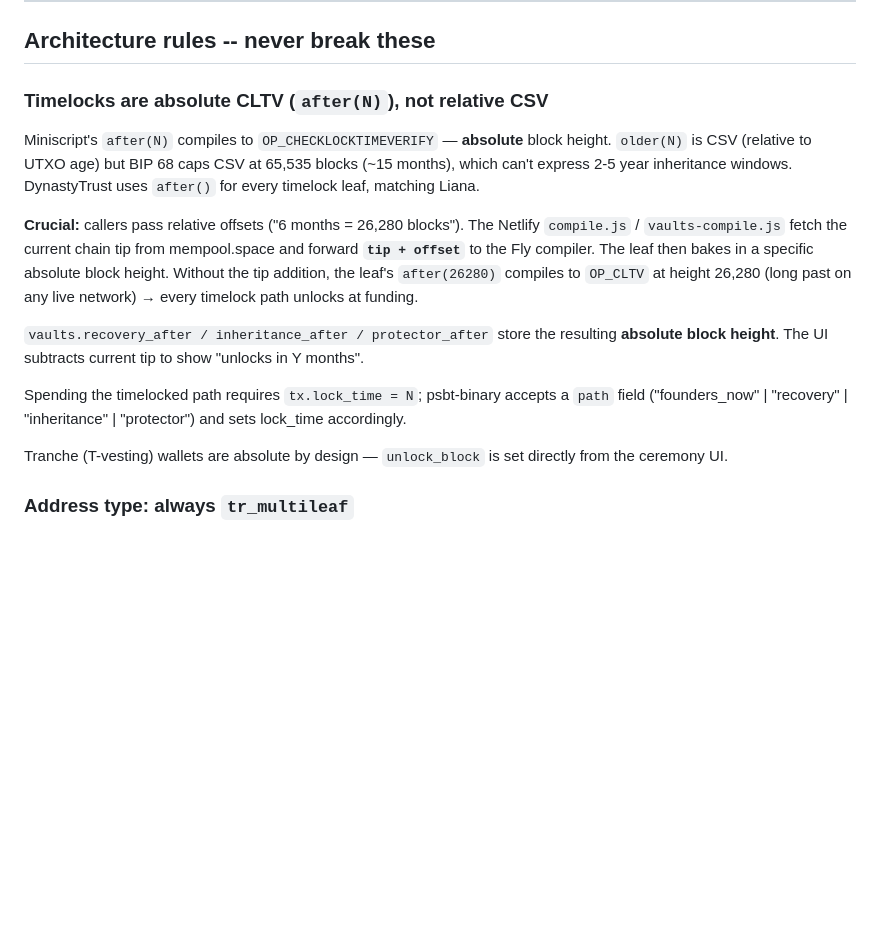
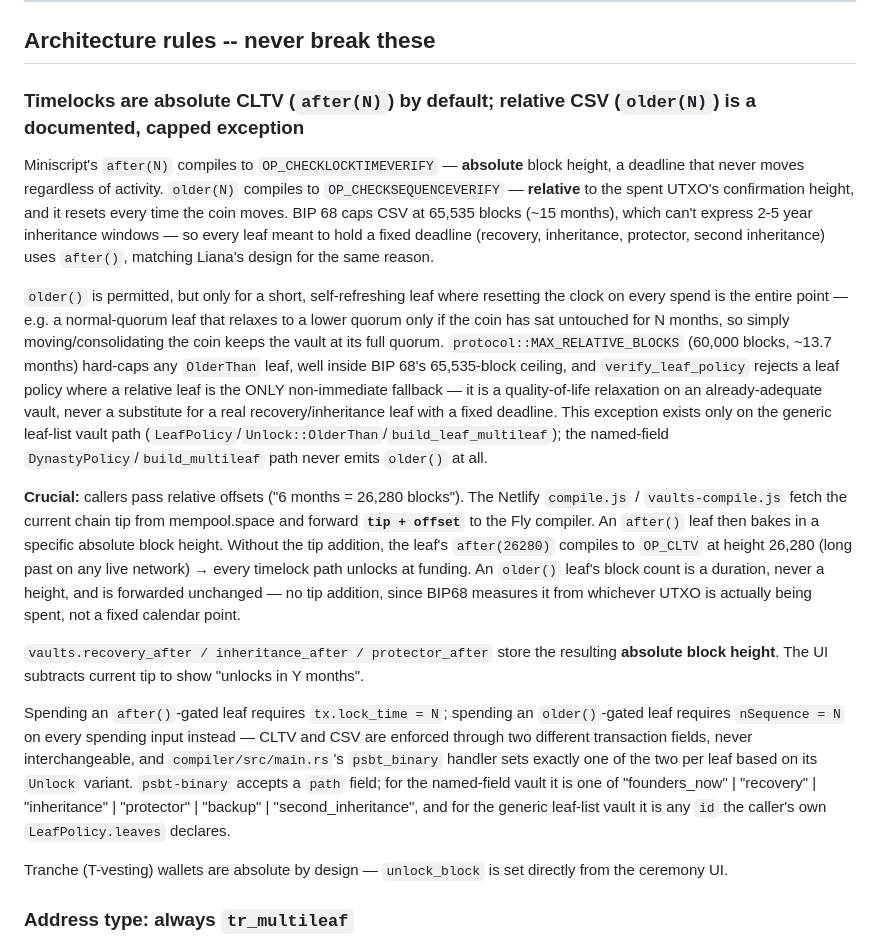
Before and after one commit to stackingunderpressure/Dynastytrust, a Markdown page: CLAUDE.md, the part around the change. Rendered like a GitHub page; blank space fills up the shorter version.

Commit message:
[skip ci] docs: document the older()/CSV exception in CLAUDE.md
The absolute-timelock rule stated "DynastyTrust uses after() for
every timelock leaf" without qualification. That's no longer true:
the generic leaf-list vault path (LeafPolicy/Unlock::OlderThan/
build_leaf_multileaf, landed in the last two commits) can emit a
short, capped, self-refreshing older() leaf when the operator
explicitly configures one -- a quorum that relaxes only if the coin
sits untouched, resetting on every spend. Rewrote the section to
state the real scope: after() stays the rule for any leaf holding a
fixed deadline (recovery/inheritance/protector/second_inheritance,
where BIP68's 65,535-block cap is genuinely too short), older() is
now a documented exception for short leaves under MAX_RELATIVE_BLOCKS
where resetting on spend is the point, never a substitute for a real
fallback -- verify_leaf_policy already enforces that a relative leaf
can't be the vault's only non-immediate path. Also documented that
CLTV and CSV land on different transaction fields (lock_time vs.
nSequence) and that the named-field DynastyPolicy path never emits
older() at all -- only the generic leaf-list path can.

Docs-only change, no code touched, no gates to run.

```diff
--- a/CLAUDE.md
+++ b/CLAUDE.md
@@ -179,29 +179,58 @@ Monorepo root
 
 ## Architecture rules -- never break these
 
-### Timelocks are absolute CLTV (`after(N)`), not relative CSV
+### Timelocks are absolute CLTV (`after(N)`) by default; relative CSV (`older(N)`) is a documented, capped exception
 
 Miniscript's `after(N)` compiles to `OP_CHECKLOCKTIMEVERIFY` —
-**absolute** block height. `older(N)` is CSV (relative to UTXO
-age) but BIP 68 caps CSV at 65,535 blocks (~15 months), which
-can't express 2-5 year inheritance windows. DynastyTrust uses
-`after()` for every timelock leaf, matching Liana.
+**absolute** block height, a deadline that never moves regardless
+of activity. `older(N)` compiles to `OP_CHECKSEQUENCEVERIFY` —
+**relative** to the spent UTXO's confirmation height, and it
+resets every time the coin moves. BIP 68 caps CSV at 65,535
+blocks (~15 months), which can't express 2-5 year inheritance
+windows — so every leaf meant to hold a fixed deadline (recovery,
+inheritance, protector, second inheritance) uses `after()`,
+matching Liana's design for the same reason.
+
+`older()` is permitted, but only for a short, self-refreshing leaf
+where resetting the clock on every spend is the entire point — e.g.
+a normal-quorum leaf that relaxes to a lower quorum only if the coin
+has sat untouched for N months, so simply moving/consolidating the
+coin keeps the vault at its full quorum. `protocol::MAX_RELATIVE_BLOCKS`
+(60,000 blocks, ~13.7 months) hard-caps any `OlderThan` leaf, well
+inside BIP 68's 65,535-block ceiling, and `verify_leaf_policy` rejects
+a leaf policy where a relative leaf is the ONLY non-immediate
+fallback — it is a quality-of-life relaxation on an already-adequate
+vault, never a substitute for a real recovery/inheritance leaf with a
+fixed deadline. This exception exists only on the generic leaf-list
+vault path (`LeafPolicy`/`Unlock::OlderThan`/`build_leaf_multileaf`);
+the named-field `DynastyPolicy`/`build_multileaf` path never emits
+`older()` at all.
 
 **Crucial:** callers pass relative offsets ("6 months = 26,280
 blocks"). The Netlify `compile.js` / `vaults-compile.js` fetch
 the current chain tip from mempool.space and forward **`tip +
-offset`** to the Fly compiler. The leaf then bakes in a specific
-absolute block height. Without the tip addition, the leaf's
+offset`** to the Fly compiler. An `after()` leaf then bakes in a
+specific absolute block height. Without the tip addition, the leaf's
 `after(26280)` compiles to `OP_CLTV` at height 26,280 (long past
-on any live network) → every timelock path unlocks at funding.
+on any live network) → every timelock path unlocks at funding. An
+`older()` leaf's block count is a duration, never a height, and is
+forwarded unchanged — no tip addition, since BIP68 measures it from
+whichever UTXO is actually being spent, not a fixed calendar point.
 
 `vaults.recovery_after / inheritance_after / protector_after`
 store the resulting **absolute block height**. The UI subtracts
 current tip to show "unlocks in Y months".
 
-Spending the timelocked path requires `tx.lock_time = N`;
-psbt-binary accepts a `path` field ("founders_now" | "recovery"
-| "inheritance" | "protector") and sets lock_time accordingly.
+Spending an `after()`-gated leaf requires `tx.lock_time = N`;
+spending an `older()`-gated leaf requires `nSequence = N` on every
+spending input instead — CLTV and CSV are enforced through two
+different transaction fields, never interchangeable, and
+`compiler/src/main.rs`'s `psbt_binary` handler sets exactly one of
+the two per leaf based on its `Unlock` variant. `psbt-binary`
+accepts a `path` field; for the named-field vault it is one of
+"founders_now" | "recovery" | "inheritance" | "protector" |
+"backup" | "second_inheritance", and for the generic leaf-list
+vault it is any `id` the caller's own `LeafPolicy.leaves` declares.
 
 Tranche (T-vesting) wallets are absolute by design — `unlock_block`
 is set directly from the ceremony UI.
```
